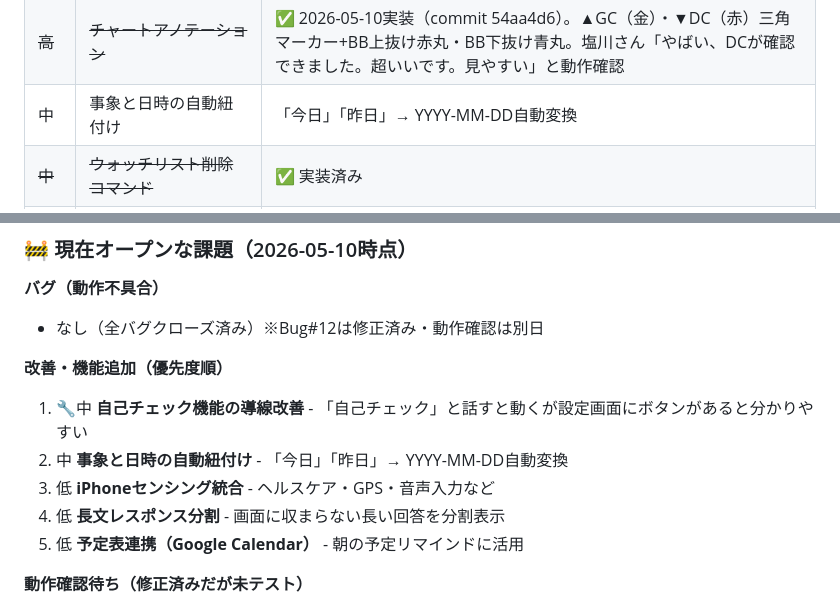
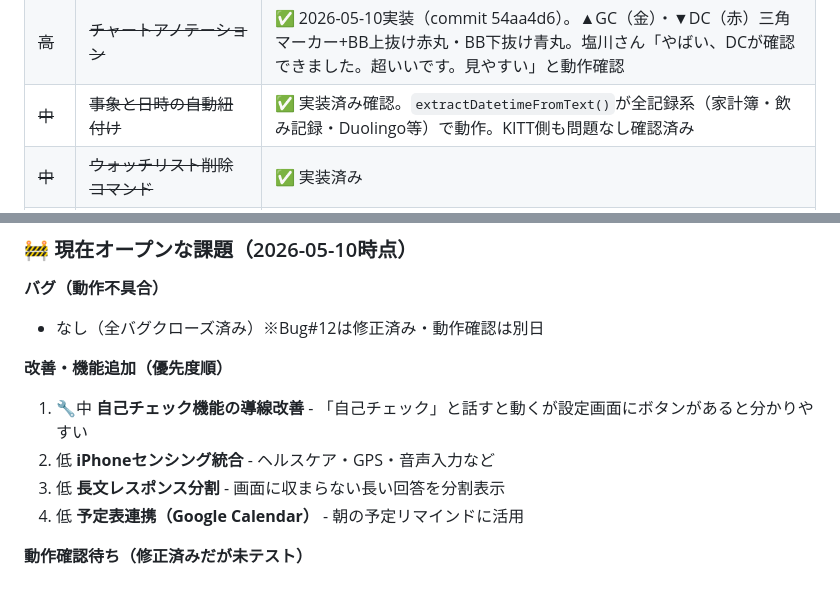
Before and after one commit to engawasanshin/kitt-assistant, a Markdown page: kitt_memory.md, 2 parts joined by grey strips. Rendered like a GitHub page.

Commit message:
Update kitt_memory.md: close 日時紐付け as already implemented
Co-Authored-By: Claude Sonnet 4.6 <noreply@anthropic.com>

```diff
--- a/kitt_memory.md
+++ b/kitt_memory.md
@@ -374,7 +374,7 @@ GPS記録後にメモを追加できるようになった。
 | ~~🐛中~~ | ~~テクニカル分析でGemini応答トークン上限切断エラー~~ | ✅ 2026-05-10修正（commit 15f7f33）。根本原因: gemini-2.5-flashのthinkingトークンがmaxOutputTokens:4096に食い込みJSON切断。①データを3日おきサンプリング（約1/3削減）②maxOutputTokens:4096→8192に増加。動作確認は別日 |
 | 🔧中 | 自己チェック機能の導線改善 | 「自己チェック」と話すと動くが分かりにくい。設定画面に「自己診断レポート」ボタン追加を検討 |
 | ~~高~~ | ~~チャートアノテーション~~ | ✅ 2026-05-10実装（commit 54aa4d6）。▲GC（金）・▼DC（赤）三角マーカー+BB上抜け赤丸・BB下抜け青丸。塩川さん「やばい、DCが確認できました。超いいです。見やすい」と動作確認 |
-| 中 | 事象と日時の自動紐付け | 「今日」「昨日」→ YYYY-MM-DD自動変換 |
+| ~~中~~ | ~~事象と日時の自動紐付け~~ | ✅ 実装済み確認。`extractDatetimeFromText()`が全記録系（家計簿・飲み記録・Duolingo等）で動作。KITT側も問題なし確認済み |
 | ~~中~~ | ~~ウォッチリスト削除コマンド~~ | ✅ 実装済み |
 | ~~中~~ | ~~おすすめリストデータ再利用~~ | ✅ 実装済み |
 | 低 | iPhoneセンシング統合 | ヘルスケア・GPS・音声入力など |
@@ -716,10 +716,9 @@ GPS記録後にメモを追加できるようになった。
 
 **改善・機能追加（優先度順）**
 1. 🔧中 **自己チェック機能の導線改善** - 「自己チェック」と話すと動くが設定画面にボタンがあると分かりやすい
-2. 中 **事象と日時の自動紐付け** - 「今日」「昨日」→ YYYY-MM-DD自動変換
-3. 低 **iPhoneセンシング統合** - ヘルスケア・GPS・音声入力など
-4. 低 **長文レスポンス分割** - 画面に収まらない長い回答を分割表示
-5. 低 **予定表連携（Google Calendar）** - 朝の予定リマインドに活用
+2. 低 **iPhoneセンシング統合** - ヘルスケア・GPS・音声入力など
+3. 低 **長文レスポンス分割** - 画面に収まらない長い回答を分割表示
+4. 低 **予定表連携（Google Calendar）** - 朝の予定リマインドに活用
 
 **動作確認待ち（修正済みだが未テスト）**
 - Bug#11: チャート/分析コマンド後のKITTコメント（5/10修正）
```
